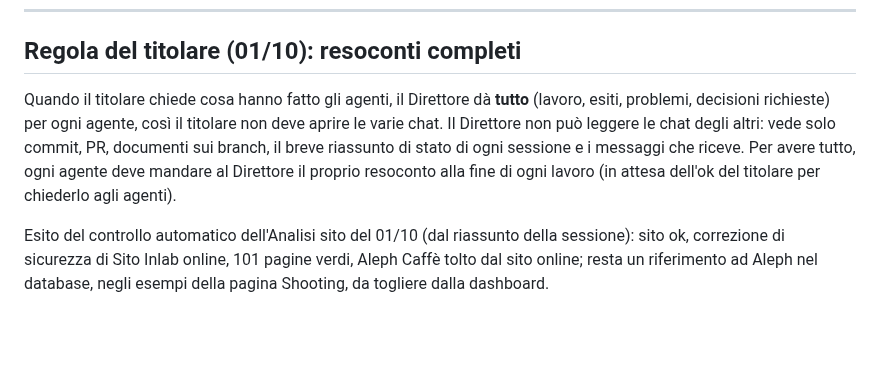
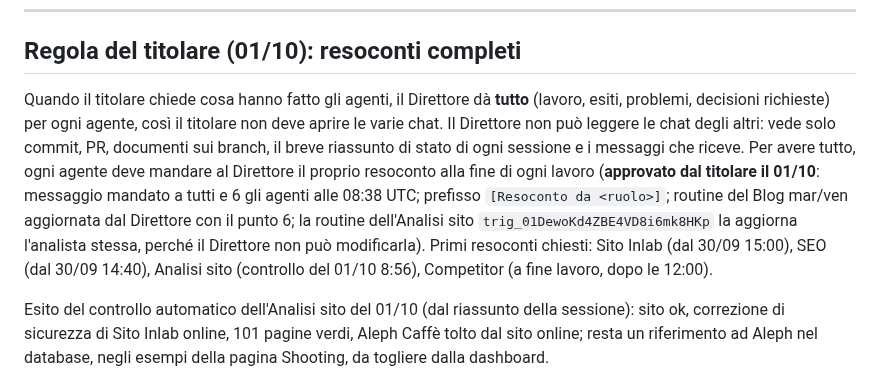
Before and after one commit to inlabcommunication/sitoweb, a Markdown page: docs/direzione/MAPPA-PROGETTO.md, the part around the change. GitHub-like rendering; blank space fills up the shorter version.

Commit message:
Direzione: regola dei resoconti comunicata a tutti gli agenti
Co-Authored-By: Claude Opus 5.5 <noreply@anthropic.com>
Claude-Session: https://claude.ai/code/session_01AreWGaDhEeTCs3CDmdifT7

```diff
--- a/docs/direzione/MAPPA-PROGETTO.md
+++ b/docs/direzione/MAPPA-PROGETTO.md
@@ -7,7 +7,7 @@ Aggiornata al **30/09/2026**. Fonte: repository (main e branch di ogni sessione)
 
 ## Regola del titolare (01/10): resoconti completi
 
-Quando il titolare chiede cosa hanno fatto gli agenti, il Direttore dà **tutto** (lavoro, esiti, problemi, decisioni richieste) per ogni agente, così il titolare non deve aprire le varie chat. Il Direttore non può leggere le chat degli altri: vede solo commit, PR, documenti sui branch, il breve riassunto di stato di ogni sessione e i messaggi che riceve. Per avere tutto, ogni agente deve mandare al Direttore il proprio resoconto alla fine di ogni lavoro (in attesa dell'ok del titolare per chiederlo agli agenti).
+Quando il titolare chiede cosa hanno fatto gli agenti, il Direttore dà **tutto** (lavoro, esiti, problemi, decisioni richieste) per ogni agente, così il titolare non deve aprire le varie chat. Il Direttore non può leggere le chat degli altri: vede solo commit, PR, documenti sui branch, il breve riassunto di stato di ogni sessione e i messaggi che riceve. Per avere tutto, ogni agente deve mandare al Direttore il proprio resoconto alla fine di ogni lavoro (**approvato dal titolare il 01/10**: messaggio mandato a tutti e 6 gli agenti alle 08:38 UTC; prefisso `[Resoconto da <ruolo>]`; routine del Blog mar/ven aggiornata dal Direttore con il punto 6; la routine dell'Analisi sito `trig_01DewoKd4ZBE4VD8i6mk8HKp` la aggiorna l'analista stessa, perché il Direttore non può modificarla). Primi resoconti chiesti: Sito Inlab (dal 30/09 15:00), SEO (dal 30/09 14:40), Analisi sito (controllo del 01/10 8:56), Competitor (a fine lavoro, dopo le 12:00).
 
 Esito del controllo automatico dell'Analisi sito del 01/10 (dal riassunto della sessione): sito ok, correzione di sicurezza di Sito Inlab online, 101 pagine verdi, Aleph Caffè tolto dal sito online; resta un riferimento ad Aleph nel database, negli esempi della pagina Shooting, da togliere dalla dashboard.
 
```
